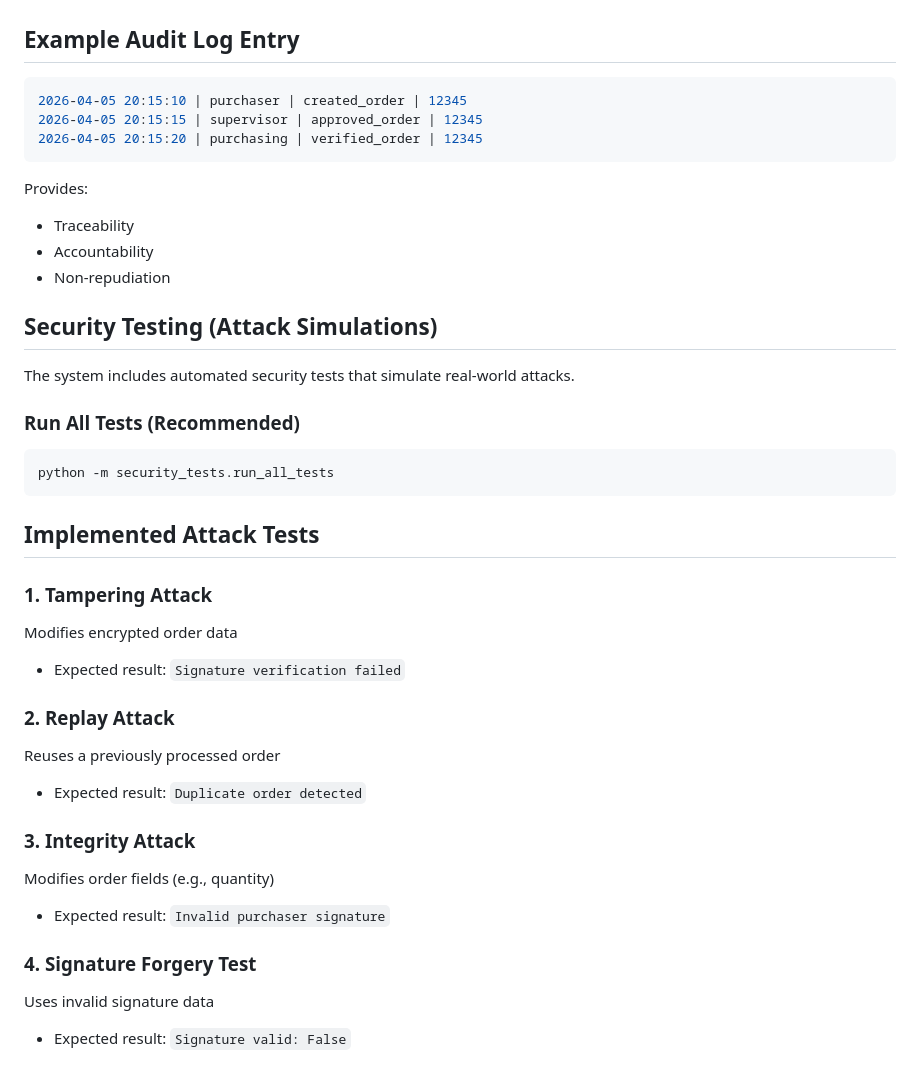
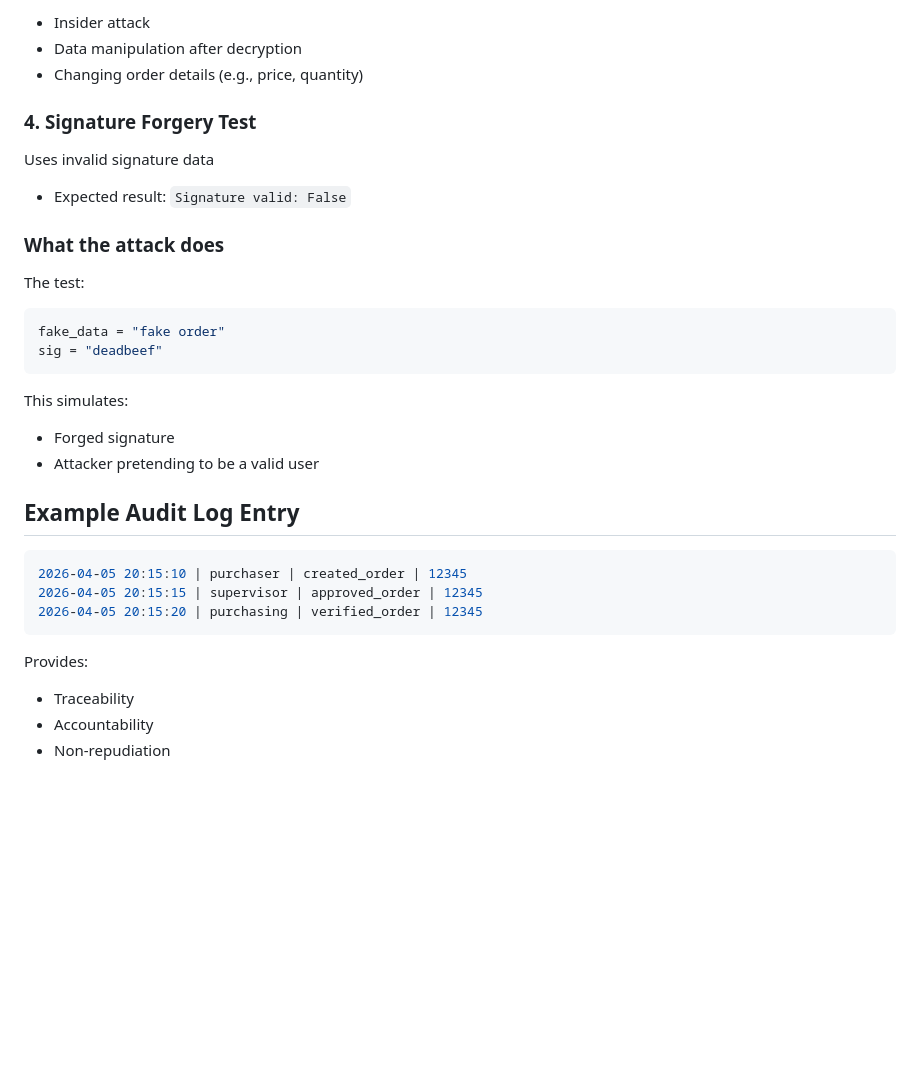
Before and after one commit to bray-y/OTU-Group35-Software-Security-Project, a Markdown page: README.md, the part around one of its changes. Drawn GitHub-style; blank space fills up the shorter version.

````diff
--- a/README.md
+++ b/README.md
@@ -132,3 +190,22 @@ python -m purchasing_service.verify_order
+- Insider attack
+- Data manipulation after decryption
+- Changing order details (e.g., price, quantity)
+
+### 4. Signature Forgery Test
+Uses invalid signature data
+- Expected result: ```Signature valid: False```
+
+### What the attack does
+
+The test:
+```bash
+fake_data = "fake order"
+sig = "deadbeef"
+```
+This simulates:
+- Forged signature
+- Attacker pretending to be a valid user
+
 ## Example Audit Log Entry
 ```bash
 2026-04-05 20:15:10 | purchaser | created_order | 12345
@@ -140,23 +217,3 @@ Provides:
 - Traceability
 - Accountability
 - Non-repudiation
-
-## Security Testing (Attack Simulations)
-The system includes automated security tests that simulate real-world attacks.
-### Run All Tests (Recommended)
-```bash
-python -m security_tests.run_all_tests
-```
-## Implemented Attack Tests
-### 1. Tampering Attack
-Modifies encrypted order data
-- Expected result: ```Signature verification failed```
-### 2. Replay Attack
-Reuses a previously processed order
-- Expected result: ```Duplicate order detected```
-### 3. Integrity Attack
-Modifies order fields (e.g., quantity)
-- Expected result: ```Invalid purchaser signature```
-### 4. Signature Forgery Test
-Uses invalid signature data
-- Expected result: ```Signature valid: False```
````
Also changed, not shown: other parts of README.md (+58 -0 lines).
